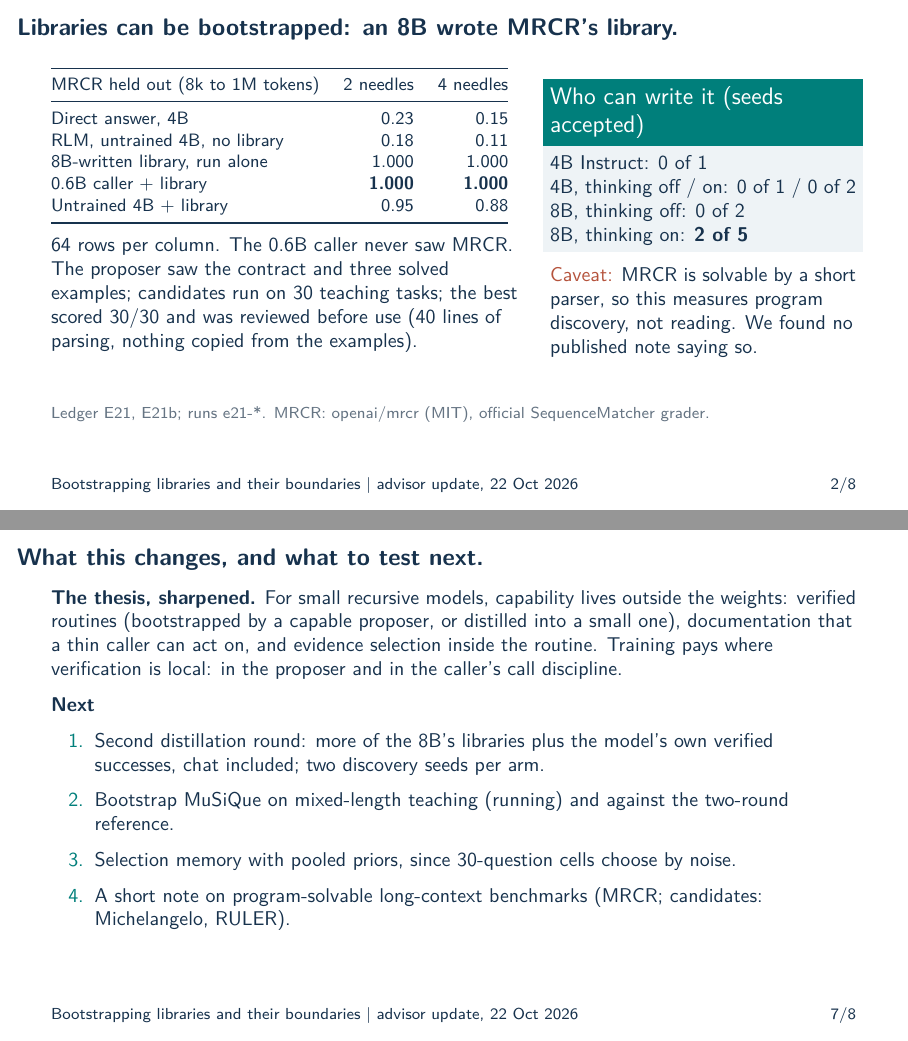
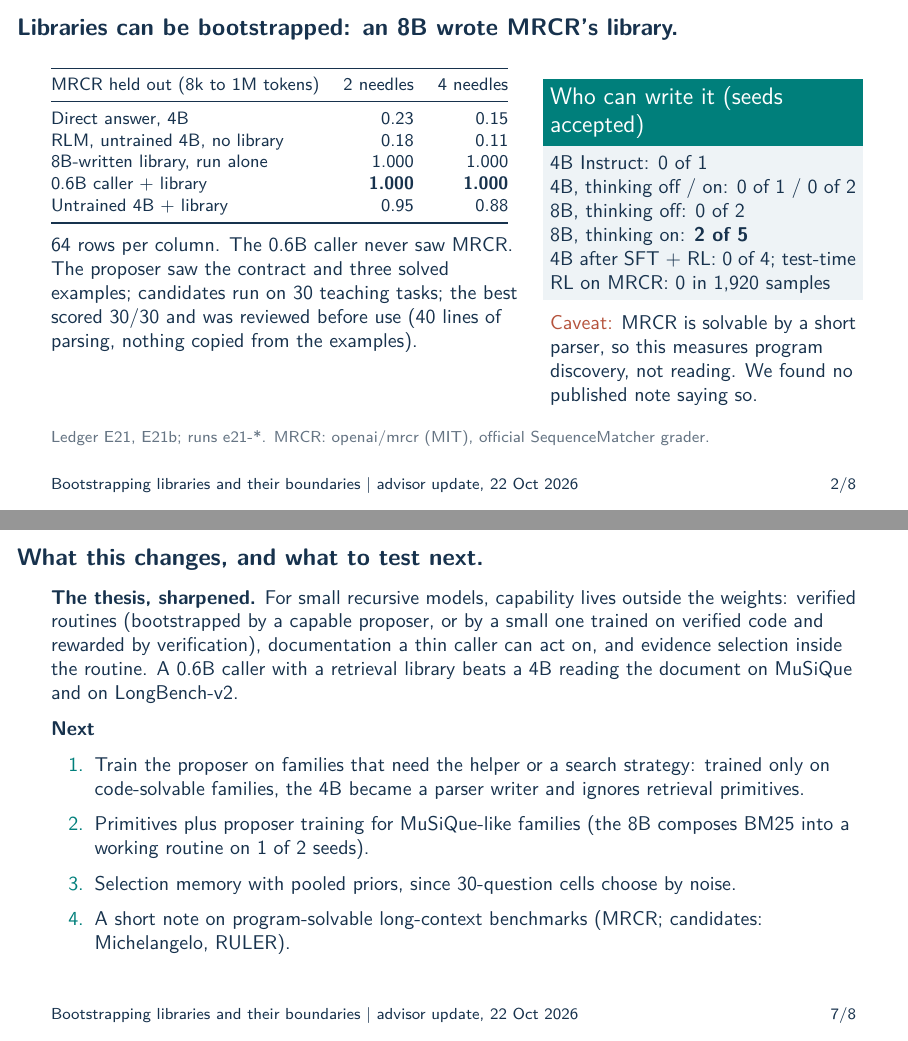
Before and after one commit to queelius/rlm, LaTeX slides (slides/2026-10-22-bootstrapping-and-boundaries/research-update.tex): pages 2 and 7 of 8, joined at a grey line. Compiled offline with pdfLaTeX.

Commit message:
Deck: MRCR proposer block (4B after SFT, RL, test-time RL: none) and revised next steps
Co-Authored-By: Claude Opus 5.5 <noreply@anthropic.com>
Claude-Session: https://claude.ai/code/session_01LeJ5eLzNDq2GtCFqk7Ksz4

```diff
--- a/slides/2026-10-22-bootstrapping-and-boundaries/research-update.tex
+++ b/slides/2026-10-22-bootstrapping-and-boundaries/research-update.tex
@@ -61,7 +61,8 @@ Untrained 4B + library & 0.95 & 0.88 \\
 4B Instruct: 0 of 1\\
 4B, thinking off / on: 0 of 1 / 0 of 2\\
 8B, thinking off: 0 of 2\\
-8B, thinking on: \textbf{2 of 5}
+8B, thinking on: \textbf{2 of 5}\\
+4B after SFT + RL: 0 of 4; test-time RL on MRCR: 0 in 1,920 samples
 \end{block}
 \small \alert{Caveat:} MRCR is solvable by a short parser, so this measures program discovery, not reading. We
 found no published note saying so.
@@ -195,14 +196,15 @@ random search found nothing.
 \frametitle{What this changes, and what to test next.}
 \small
 \textbf{The thesis, sharpened.} For small recursive models, capability lives outside the weights: verified
-routines (bootstrapped by a capable proposer, or distilled into a small one), documentation that a thin caller can
-act on, and evidence selection inside the routine. Training pays where verification is local: in the proposer
-and in the caller's call discipline.\par\medskip
+routines (bootstrapped by a capable proposer, or by a small one trained on verified code and rewarded by verification),
+documentation a thin caller can act on, and evidence selection inside the routine. A 0.6B caller with a retrieval
+library beats a 4B reading the document on MuSiQue and on LongBench-v2.\par\medskip
 \textbf{Next}
 \begin{enumerate}\setlength\itemsep{1mm}
-\item Second distillation round: more of the 8B's libraries plus the model's own verified successes, chat
-included; two discovery seeds per arm.
-\item Bootstrap MuSiQue on mixed-length teaching (running) and against the two-round reference.
+\item Train the proposer on families that need the helper or a search strategy: trained only on code-solvable
+families, the 4B became a parser writer and ignores retrieval primitives.
+\item Primitives plus proposer training for MuSiQue-like families (the 8B composes BM25 into a working routine on 1
+of 2 seeds).
 \item Selection memory with pooled priors, since 30-question cells choose by noise.
 \item A short note on program-solvable long-context benchmarks (MRCR; candidates: Michelangelo, RULER).
 \end{enumerate}
```
Also changed, not shown: slides/2026-10-22-bootstrapping-and-boundaries/research-update.pdf.
